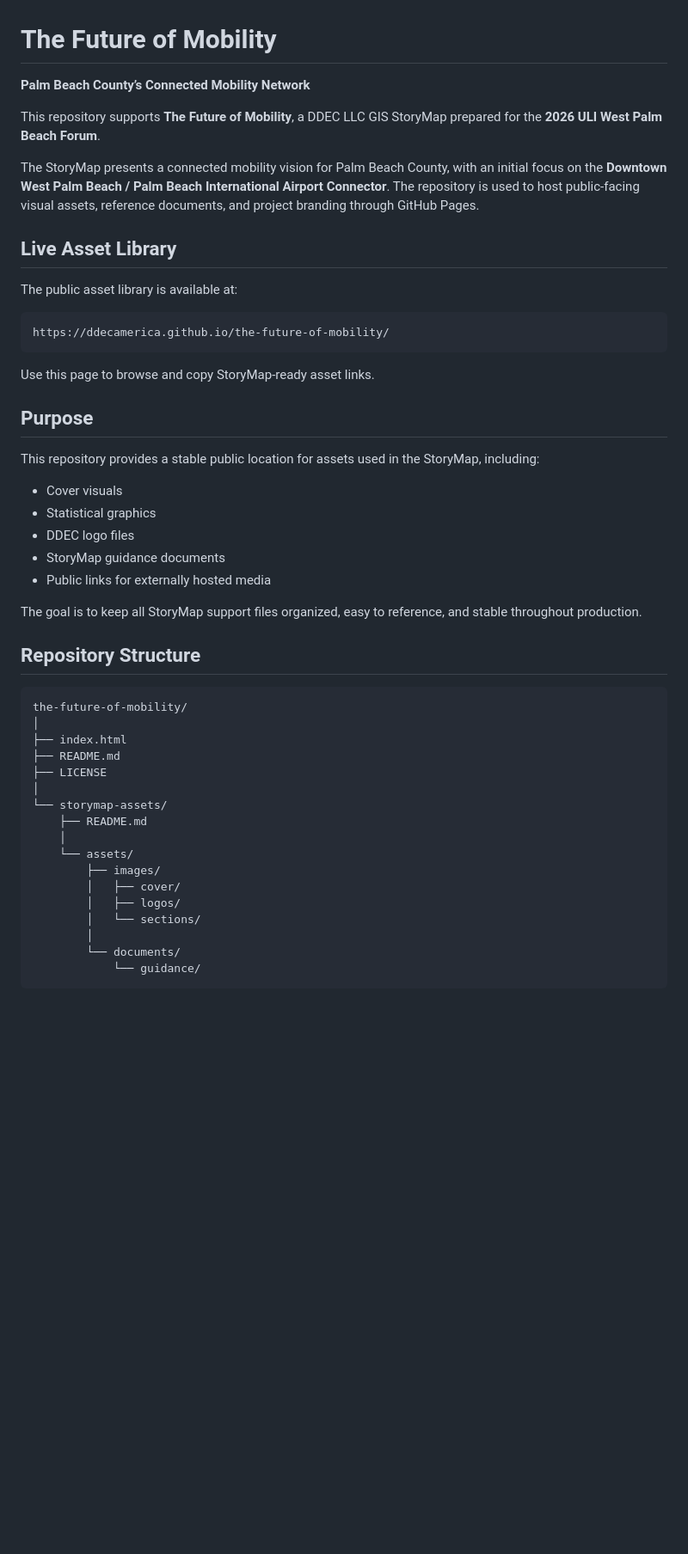
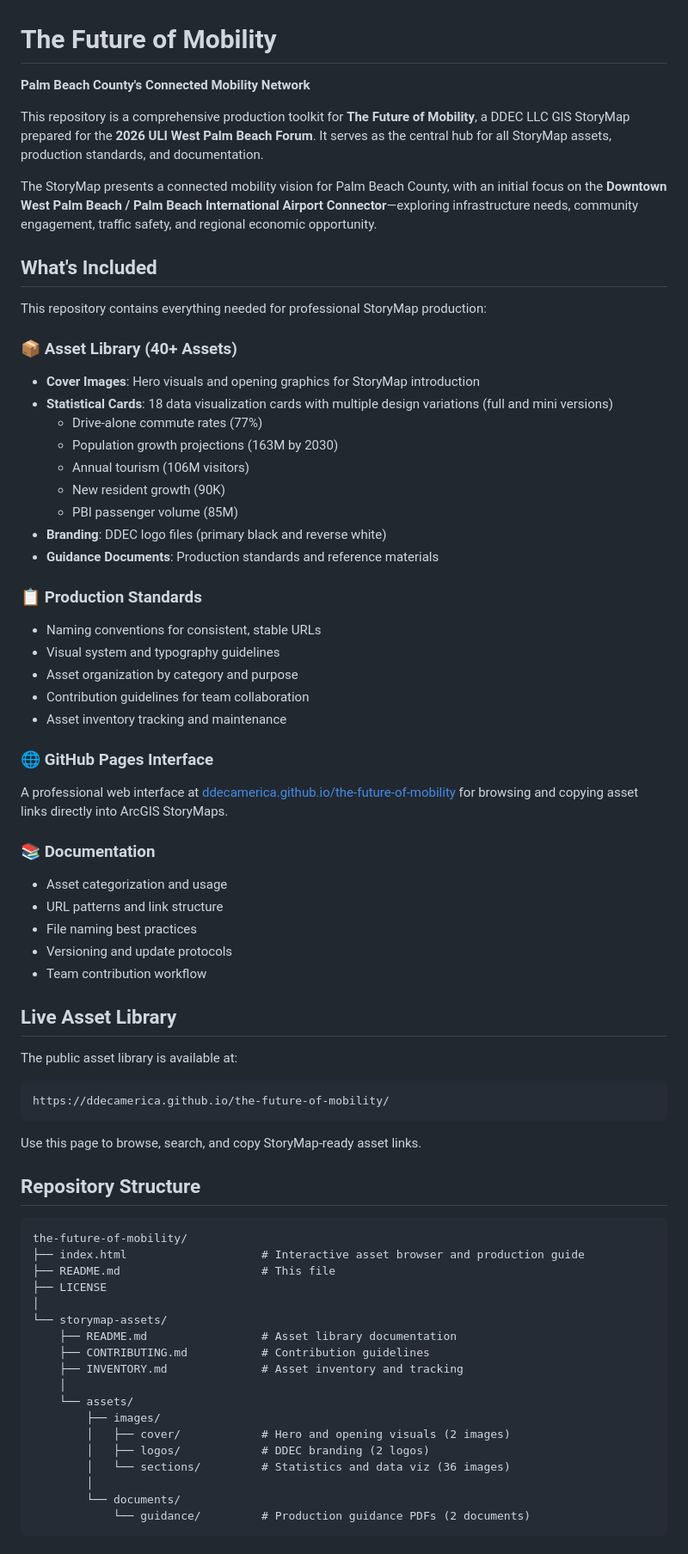
Before and after one commit to ddecamerica/the-future-of-mobility, a Markdown page: README.md, the part around one of its changes. Shown at 86% size. Rendered like a GitHub page; blank space fills up the shorter version.

Commit message:
Update README to tell the complete story of the repository content and production toolkit

````diff
--- a/README.md
+++ b/README.md
@@ -1,51 +1,72 @@
 # The Future of Mobility
 
-**Palm Beach County’s Connected Mobility Network**
+**Palm Beach County's Connected Mobility Network**
 
-This repository supports **The Future of Mobility**, a DDEC LLC GIS StoryMap prepared for the **2026 ULI West Palm Beach Forum**.
+This repository is a comprehensive production toolkit for **The Future of Mobility**, a DDEC LLC GIS StoryMap prepared for the **2026 ULI West Palm Beach Forum**. It serves as the central hub for all StoryMap assets, production standards, and documentation.
 
-The StoryMap presents a connected mobility vision for Palm Beach County, with an initial focus on the **Downtown West Palm Beach / Palm Beach International Airport Connector**. The repository is used to host public-facing visual assets, reference documents, and project branding through GitHub Pages.
+The StoryMap presents a connected mobility vision for Palm Beach County, with an initial focus on the **Downtown West Palm Beach / Palm Beach International Airport Connector**—exploring infrastructure needs, community engagement, traffic safety, and regional economic opportunity.
+
+## What's Included
+
+This repository contains everything needed for professional StoryMap production:
+
+### 📦 **Asset Library** (40+ Assets)
+- **Cover Images**: Hero visuals and opening graphics for StoryMap introduction
+- **Statistical Cards**: 18 data visualization cards with multiple design variations (full and mini versions)
+  - Drive-alone commute rates (77%)
+  - Population growth projections (163M by 2030)
+  - Annual tourism (106M visitors)
+  - New resident growth (90K)
+  - PBI passenger volume (85M)
+- **Branding**: DDEC logo files (primary black and reverse white)
+- **Guidance Documents**: Production standards and reference materials
+
+### 📋 **Production Standards**
+- Naming conventions for consistent, stable URLs
+- Visual system and typography guidelines
+- Asset organization by category and purpose
+- Contribution guidelines for team collaboration
+- Asset inventory tracking and maintenance
+
+### 🌐 **GitHub Pages Interface**
+A professional web interface at [ddecamerica.github.io/the-future-of-mobility](https://ddecamerica.github.io/the-future-of-mobility) for browsing and copying asset links directly into ArcGIS StoryMaps.
+
+### 📚 **Documentation**
+- Asset categorization and usage
+- URL patterns and link structure
+- File naming best practices
+- Versioning and update protocols
+- Team contribution workflow
 
 ## Live Asset Library
 
 The public asset library is available at:
 
-```text
+```
 https://ddecamerica.github.io/the-future-of-mobility/
 ```
 
-Use this page to browse and copy StoryMap-ready asset links.
-
-## Purpose
-
-This repository provides a stable public location for assets used in the StoryMap, including:
-
-* Cover visuals
-* Statistical graphics
-* DDEC logo files
-* StoryMap guidance documents
-* Public links for externally hosted media
-
-The goal is to keep all StoryMap support files organized, easy to reference, and stable throughout production.
+Use this page to browse, search, and copy StoryMap-ready asset links.
 
 ## Repository Structure
 
-```text
+```
 the-future-of-mobility/
-│
-├── index.html
-├── README.md
+├── index.html                    # Interactive asset browser and production guide
+├── README.md                     # This file
 ├── LICENSE
 │
 └── storymap-assets/
-    ├── README.md
+    ├── README.md                 # Asset library documentation
+    ├── CONTRIBUTING.md           # Contribution guidelines
+    ├── INVENTORY.md              # Asset inventory and tracking
     │
     └── assets/
         ├── images/
-        │   ├── cover/
-        │   ├── logos/
-        │   └── sections/
+        │   ├── cover/            # Hero and opening visuals (2 images)
+        │   ├── logos/            # DDEC branding (2 logos)
+        │   └── sections/         # Statistics and data viz (36 images)
         │
         └── documents/
-            └── guidance/
+            └── guidance/         # Production guidance PDFs (2 documents)
 ```
````
Also changed, not shown: other parts of README.md (+122 -21 lines).
